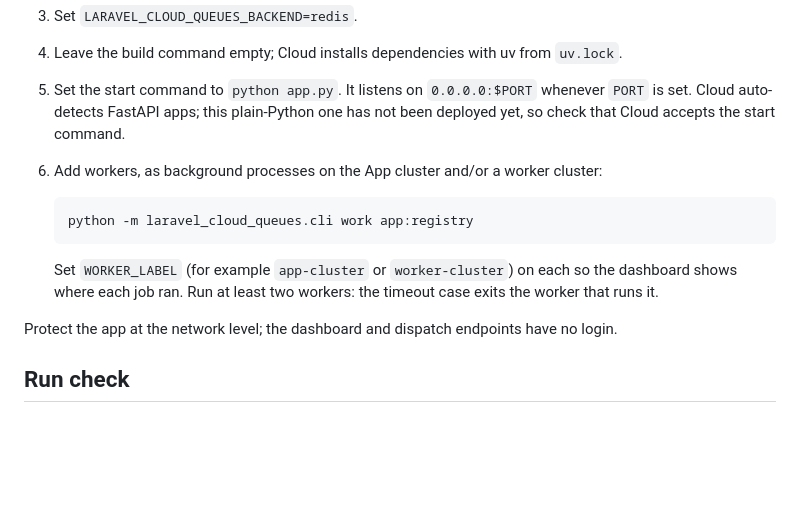
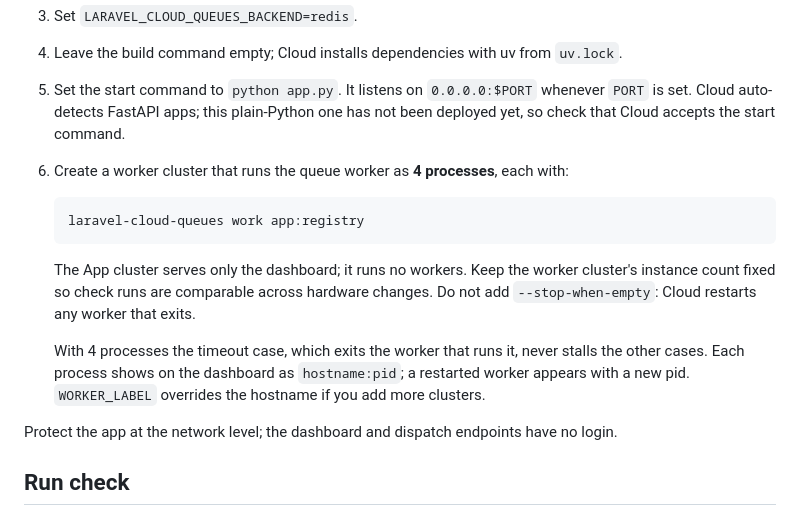
Before and after one commit to DGarbs51/python-cloud-queues, a Markdown page: README.md, the part around the change. Drawn GitHub-style; blank space fills up the shorter version.

Commit message:
Document worker-cluster-only deployment with 4 processes
Co-Authored-By: Claude Opus 5.5 <noreply@anthropic.com>

````diff
--- a/README.md
+++ b/README.md
@@ -37,15 +37,19 @@ git switch main
 3. Set `LARAVEL_CLOUD_QUEUES_BACKEND=redis`.
 4. Leave the build command empty; Cloud installs dependencies with uv from `uv.lock`.
 5. Set the start command to `python app.py`. It listens on `0.0.0.0:$PORT` whenever `PORT` is set. Cloud auto-detects FastAPI apps; this plain-Python one has not been deployed yet, so check that Cloud accepts the start command.
-6. Add workers, as background processes on the App cluster and/or a worker cluster:
+6. Create a worker cluster that runs the queue worker as **4 processes**, each with:
 
    ```sh
-   python -m laravel_cloud_queues.cli work app:registry
+   laravel-cloud-queues work app:registry
    ```
 
-   Set `WORKER_LABEL` (for example `app-cluster` or `worker-cluster`) on each so the
-   dashboard shows where each job ran. Run at least two workers: the timeout case exits the
-   worker that runs it.
+   The App cluster serves only the dashboard; it runs no workers. Keep the worker
+   cluster's instance count fixed so check runs are comparable across hardware changes.
+   Do not add `--stop-when-empty`: Cloud restarts any worker that exits.
+
+   With 4 processes the timeout case, which exits the worker that runs it, never stalls the
+   other cases. Each process shows on the dashboard as `hostname:pid`; a restarted worker
+   appears with a new pid. `WORKER_LABEL` overrides the hostname if you add more clusters.
 
 Protect the app at the network level; the dashboard and dispatch endpoints have no login.
 
````
